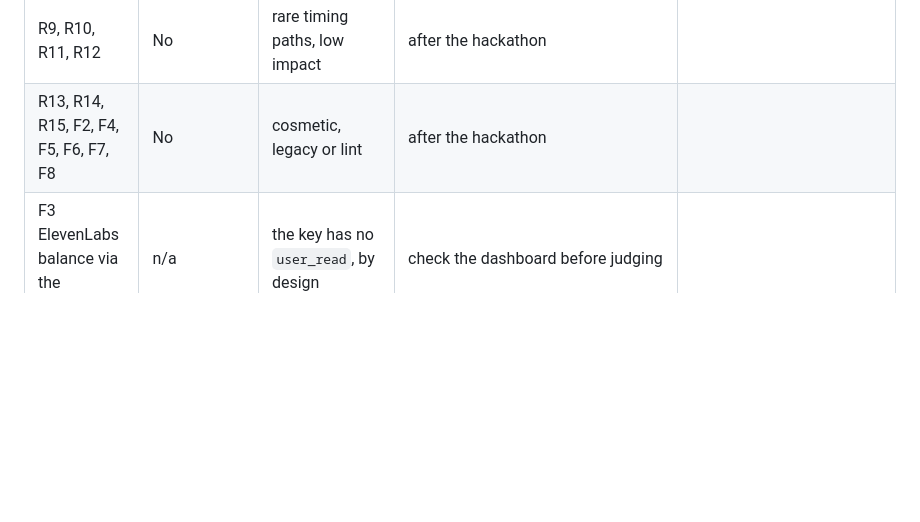
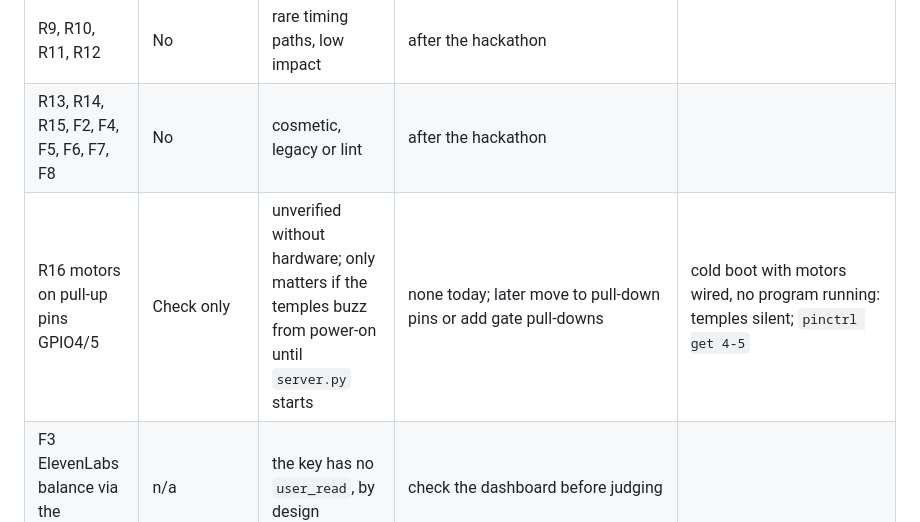
Before and after one commit to Jakhangir18/Usher, a Markdown page: jak-claudenotes/05-apply-today.md, the part around the change. GitHub-like rendering; blank space fills up the shorter version.

```diff
--- a/jak-claudenotes/05-apply-today.md
+++ b/jak-claudenotes/05-apply-today.md
@@ -22,6 +22,7 @@ Rules for touching code on judging day:
 | R8 `pending` desync after a throttled commit | No | needs a slow uplink and a specific message order; the fix changes the commit bookkeeping | after the hackathon; a reconnect clears it (restart `server.py` if speaker labels look consistently wrong) | |
 | R9, R10, R11, R12 | No | rare timing paths, low impact | after the hackathon | |
 | R13, R14, R15, F2, F4, F5, F6, F7, F8 | No | cosmetic, legacy or lint | after the hackathon | |
+| R16 motors on pull-up pins GPIO4/5 | Check only | unverified without hardware; only matters if the temples buzz from power-on until `server.py` starts | none today; later move to pull-down pins or add gate pull-downs | cold boot with motors wired, no program running: temples silent; `pinctrl get 4-5` |
 | F3 ElevenLabs balance via the dashboard | n/a | the key has no `user_read`, by design | check the dashboard before judging | |
 
 ## The patches, ready to paste
```
Also changed, not shown: jak-claudenotes/01-findings.md (+19 -0 lines), jak-claudenotes/02-demo-runbook.md (+6 -2 lines).
